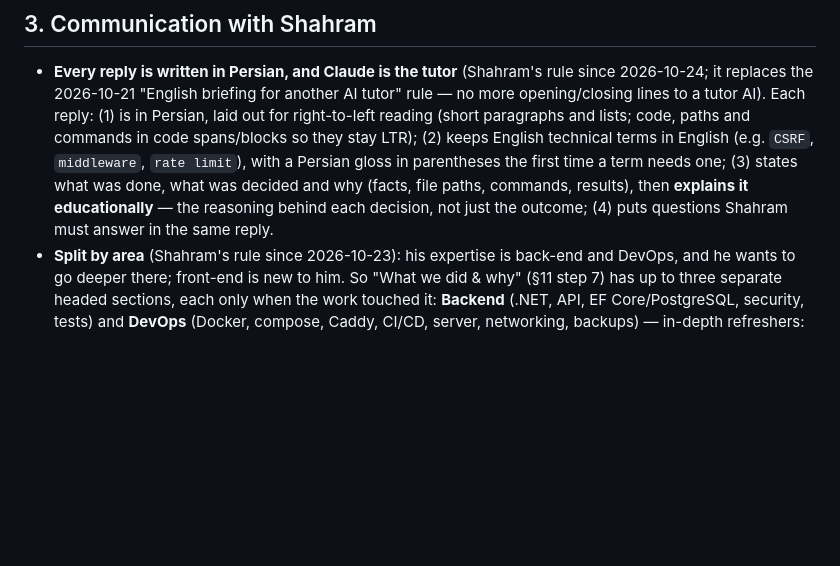
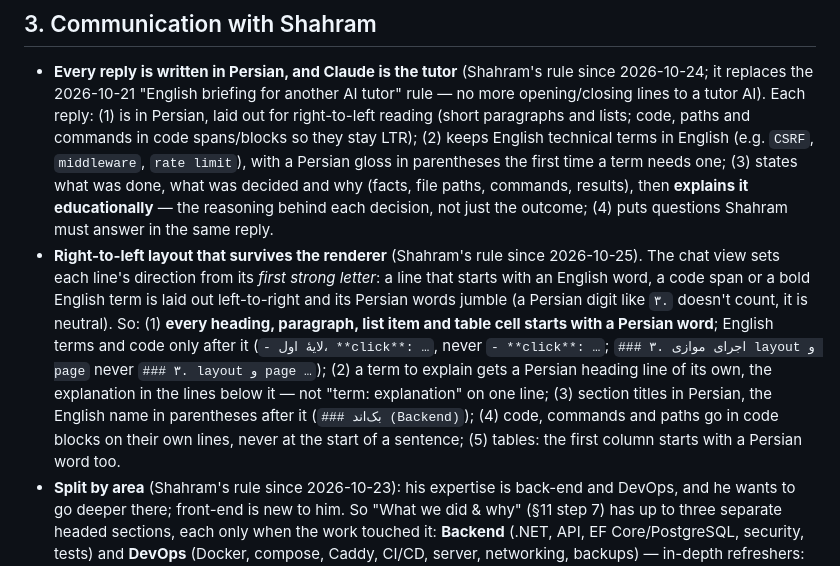
Before and after one commit to shahramdevops-rgb/my-website, a Markdown page: CLAUDE.md, the part around the change. Drawn GitHub-style; blank space fills up the shorter version.

Commit message:
docs: replies start every line with a Persian word so they render right-to-left

```diff
--- a/CLAUDE.md
+++ b/CLAUDE.md
@@ -167,6 +167,15 @@ reveal something real about the back-end. Details and rejected ideas: `roadmap.m
   `rate limit`), with a Persian gloss in parentheses the first time a term needs one; (3) states what was done,
   what was decided and why (facts, file paths, commands, results), then **explains it educationally** — the
   reasoning behind each decision, not just the outcome; (4) puts questions Shahram must answer in the same reply.
+- **Right-to-left layout that survives the renderer** (Shahram's rule since 2026-10-25). The chat view sets each
+  line's direction from its *first strong letter*: a line that starts with an English word, a code span or a bold
+  English term is laid out left-to-right and its Persian words jumble (a Persian digit like `۳.` doesn't count, it is
+  neutral). So: (1) **every heading, paragraph, list item and table cell starts with a Persian word**; English terms
+  and code only after it (`- لایهٔ اول، **click**: …`, never `- **click**: …`; `### ۳. اجرای موازی layout و page`
+  never `### ۳. layout و page …`); (2) a term to explain gets a Persian heading line of its own, the explanation in
+  the lines below it — not "term: explanation" on one line; (3) section titles in Persian, the English name in
+  parentheses after it (`### بک‌اند (Backend)`); (4) code, commands and paths go in code blocks on their own lines,
+  never at the start of a sentence; (5) tables: the first column starts with a Persian word too.
 - **Split by area** (Shahram's rule since 2026-10-23): his expertise is back-end and DevOps, and he wants to go deeper
   there; front-end is new to him. So "What we did & why" (§11 step 7) has up to three separate headed sections, each
   only when the work touched it: **Backend** (.NET, API, EF Core/PostgreSQL, security, tests) and **DevOps** (Docker,
```
